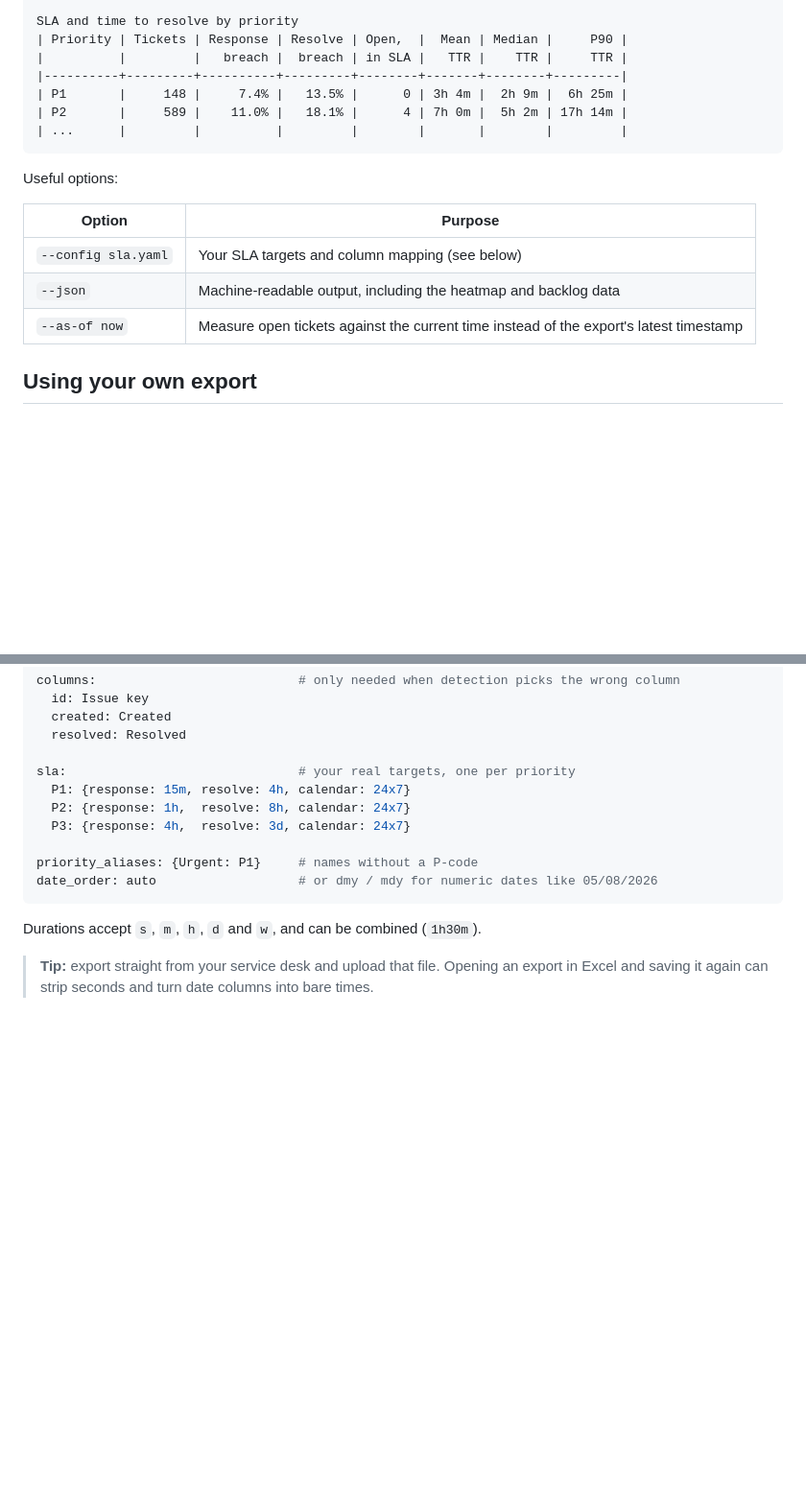
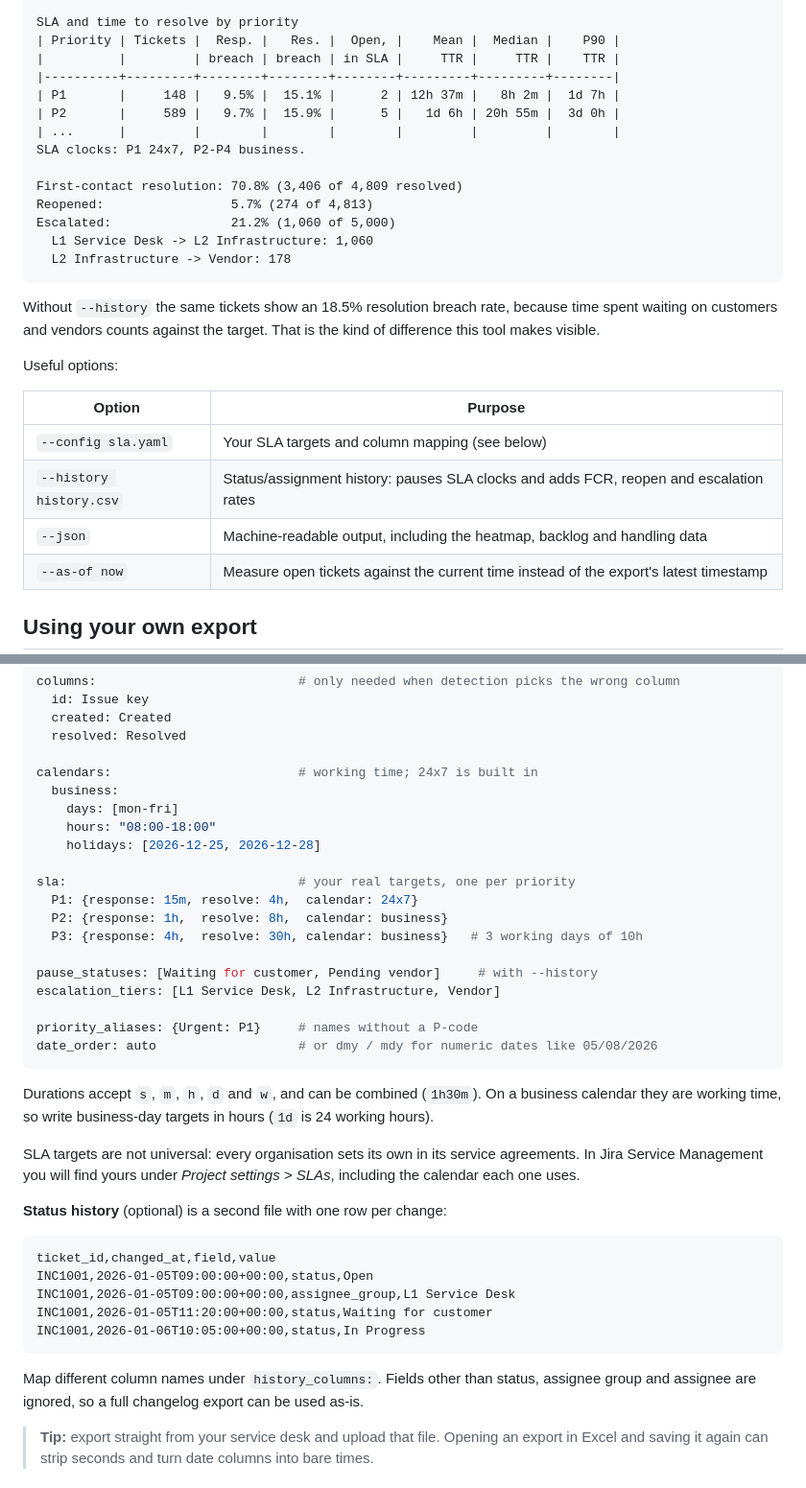
Before and after one commit to musaraza004/itsm-insights, a Markdown page: README.md, 2 parts joined by grey strips. Shown at 96% size. GitHub-like rendering; blank space fills up the shorter version.

````diff
--- a/README.md
+++ b/README.md
@@ -80,19 +82,31 @@ Resolution SLA breached: 9.0% (437 of 4,858)
 
 SLA and time to resolve by priority
-| Priority | Tickets | Response | Resolve | Open,  |  Mean | Median |     P90 |
-|          |         |   breach |  breach | in SLA |   TTR |    TTR |     TTR |
-|----------+---------+----------+---------+--------+-------+--------+---------|
-| P1       |     148 |     7.4% |   13.5% |      0 | 3h 4m |  2h 9m |  6h 25m |
-| P2       |     589 |    11.0% |   18.1% |      4 | 7h 0m |  5h 2m | 17h 14m |
-| ...      |         |          |         |        |       |        |         |
+| Priority | Tickets |  Resp. |   Res. |  Open, |    Mean |  Median |    P90 |
+|          |         | breach | breach | in SLA |     TTR |     TTR |    TTR |
+|----------+---------+--------+--------+--------+---------+---------+--------|
+| P1       |     148 |   9.5% |  15.1% |      2 | 12h 37m |   8h 2m |  1d 7h |
+| P2       |     589 |   9.7% |  15.9% |      5 |   1d 6h | 20h 55m |  3d 0h |
+| ...      |         |        |        |        |         |         |        |
+SLA clocks: P1 24x7, P2-P4 business.
+
+First-contact resolution: 70.8% (3,406 of 4,809 resolved)
+Reopened:                 5.7% (274 of 4,813)
+Escalated:                21.2% (1,060 of 5,000)
+  L1 Service Desk -> L2 Infrastructure: 1,060
+  L2 Infrastructure -> Vendor: 178
 ```
+
+Without `--history` the same tickets show an 18.5% resolution breach rate, because time spent
+waiting on customers and vendors counts against the target. That is the kind of difference this
+tool makes visible.
 
 Useful options:
 
 | Option | Purpose |
 | --- | --- |
 | `--config sla.yaml` | Your SLA targets and column mapping (see below) |
-| `--json` | Machine-readable output, including the heatmap and backlog data |
+| `--history history.csv` | Status/assignment history: pauses SLA clocks and adds FCR, reopen and escalation rates |
+| `--json` | Machine-readable output, including the heatmap, backlog and handling data |
 | `--as-of now` | Measure open tickets against the current time instead of the export's latest timestamp |
 
 ## Using your own export
@@ -119,16 +133,43 @@ columns:                           # only needed when detection picks the wrong
   created: Created
   resolved: Resolved
 
+calendars:                         # working time; 24x7 is built in
+  business:
+    days: [mon-fri]
+    hours: "08:00-18:00"
+    holidays: [2026-12-25, 2026-12-28]
+
 sla:                               # your real targets, one per priority
-  P1: {response: 15m, resolve: 4h, calendar: 24x7}
-  P2: {response: 1h,  resolve: 8h, calendar: 24x7}
-  P3: {response: 4h,  resolve: 3d, calendar: 24x7}
+  P1: {response: 15m, resolve: 4h,  calendar: 24x7}
+  P2: {response: 1h,  resolve: 8h,  calendar: business}
+  P3: {response: 4h,  resolve: 30h, calendar: business}   # 3 working days of 10h
+
+pause_statuses: [Waiting for customer, Pending vendor]     # with --history
+escalation_tiers: [L1 Service Desk, L2 Infrastructure, Vendor]
 
 priority_aliases: {Urgent: P1}     # names without a P-code
 date_order: auto                   # or dmy / mdy for numeric dates like 05/08/2026
 ```
 
-Durations accept `s`, `m`, `h`, `d` and `w`, and can be combined (`1h30m`).
+Durations accept `s`, `m`, `h`, `d` and `w`, and can be combined (`1h30m`). On a business
+calendar they are working time, so write business-day targets in hours (`1d` is 24 working hours).
+
+SLA targets are not universal: every organisation sets its own in its service agreements. In Jira
+Service Management you will find yours under *Project settings > SLAs*, including the calendar
+each one uses.
+
+**Status history** (optional) is a second file with one row per change:
+
+```text
+ticket_id,changed_at,field,value
+INC1001,2026-01-05T09:00:00+00:00,status,Open
+INC1001,2026-01-05T09:00:00+00:00,assignee_group,L1 Service Desk
+INC1001,2026-01-05T11:20:00+00:00,status,Waiting for customer
+INC1001,2026-01-06T10:05:00+00:00,status,In Progress
+```
+
+Map different column names under `history_columns:`. Fields other than status, assignee group
+and assignee are ignored, so a full changelog export can be used as-is.
 
 > **Tip:** export straight from your service desk and upload that file. Opening an export in
 > Excel and saving it again can strip seconds and turn date columns into bare times.
````
Also changed, not shown: other parts of README.md (+29 -15 lines), CHANGELOG.md (added, +26 -0 lines), docs/METHODOLOGY.md (+54 -8 lines), docs/images/web-app-dark.png, docs/images/web-app-light.png, docs/images/web-app-mobile.png, 4 other files.
